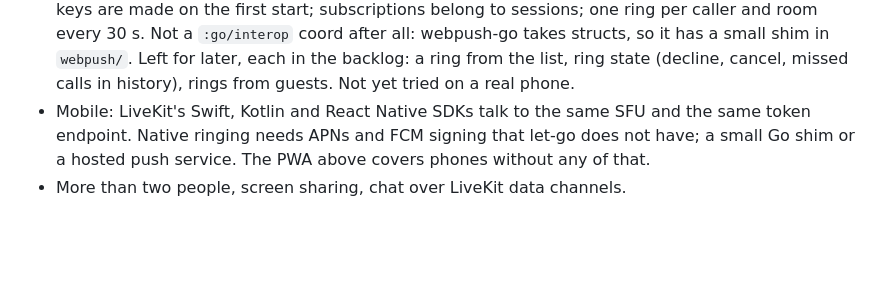
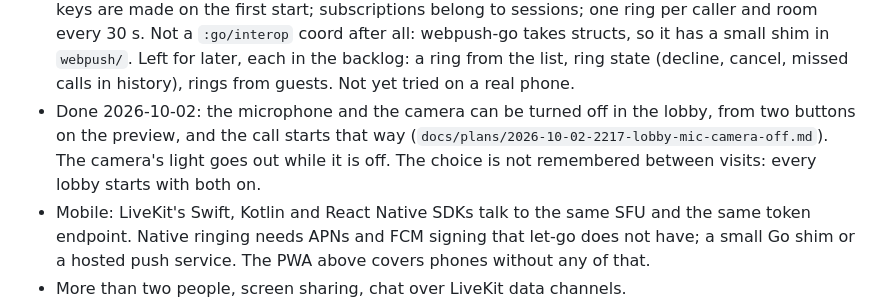
Before and after one commit to abogoyavlensky/quickmeet, a Markdown page: docs/ROADMAP.md, the part around the change. Rendered like a GitHub page; blank space fills up the shorter version.

```diff
--- a/docs/ROADMAP.md
+++ b/docs/ROADMAP.md
@@ -266,6 +266,11 @@ in host mode. Two phones on different networks held a call there. See
   small shim in `webpush/`. Left for later, each in the backlog: a ring
   from the list, ring state (decline, cancel, missed calls in history),
   rings from guests. Not yet tried on a real phone.
+- Done 2026-10-02: the microphone and the camera can be turned off in
+  the lobby, from two buttons on the preview, and the call starts that
+  way (`docs/plans/2026-10-02-2217-lobby-mic-camera-off.md`). The camera's
+  light goes out while it is off. The choice is not remembered between
+  visits: every lobby starts with both on.
 - Mobile: LiveKit's Swift, Kotlin and React Native SDKs talk to the same
   SFU and the same token endpoint. Native ringing needs APNs and FCM
   signing that let-go does not have; a small Go shim or a hosted push
```
Also changed, not shown: docs/KNOWLEDGE.md (+10 -0 lines).
